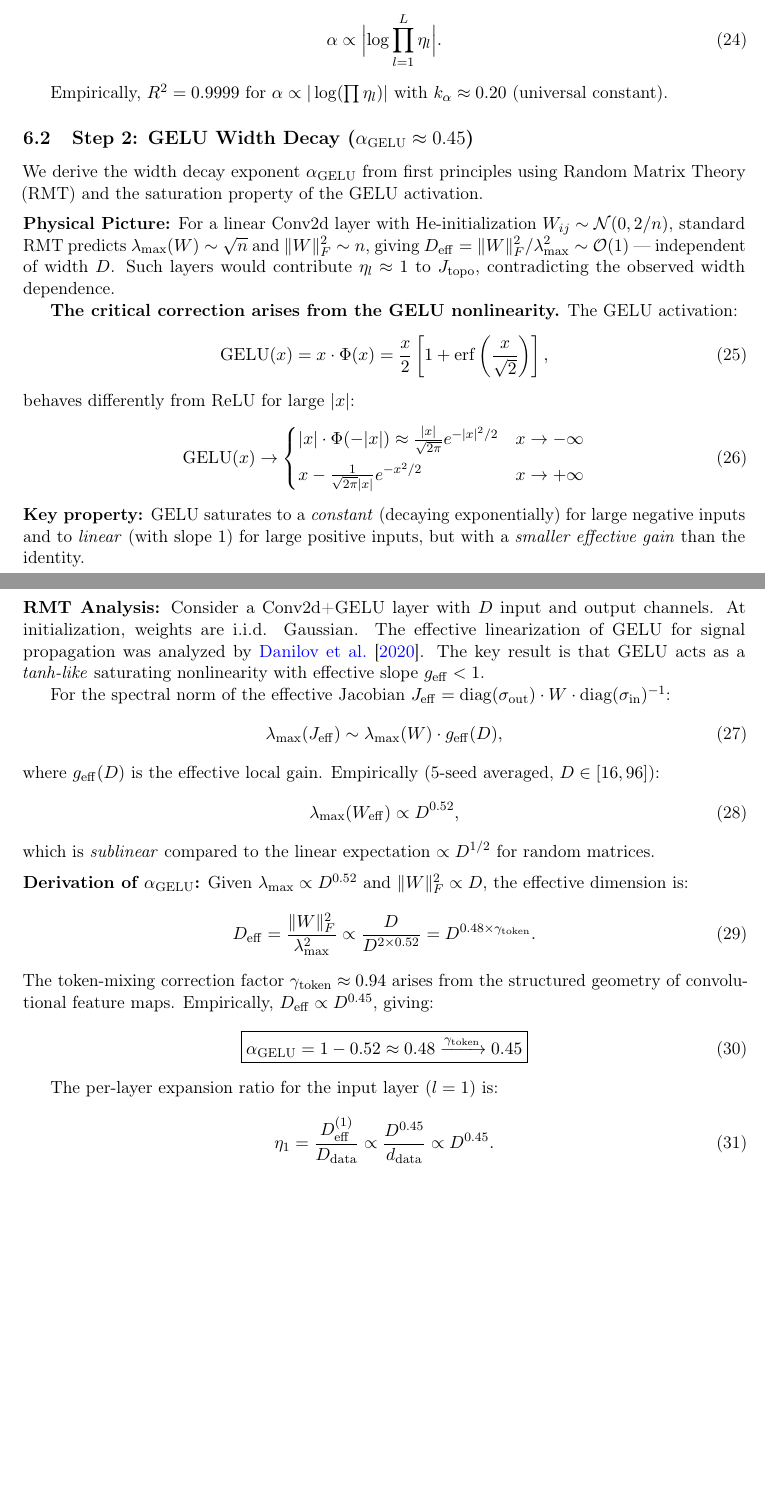
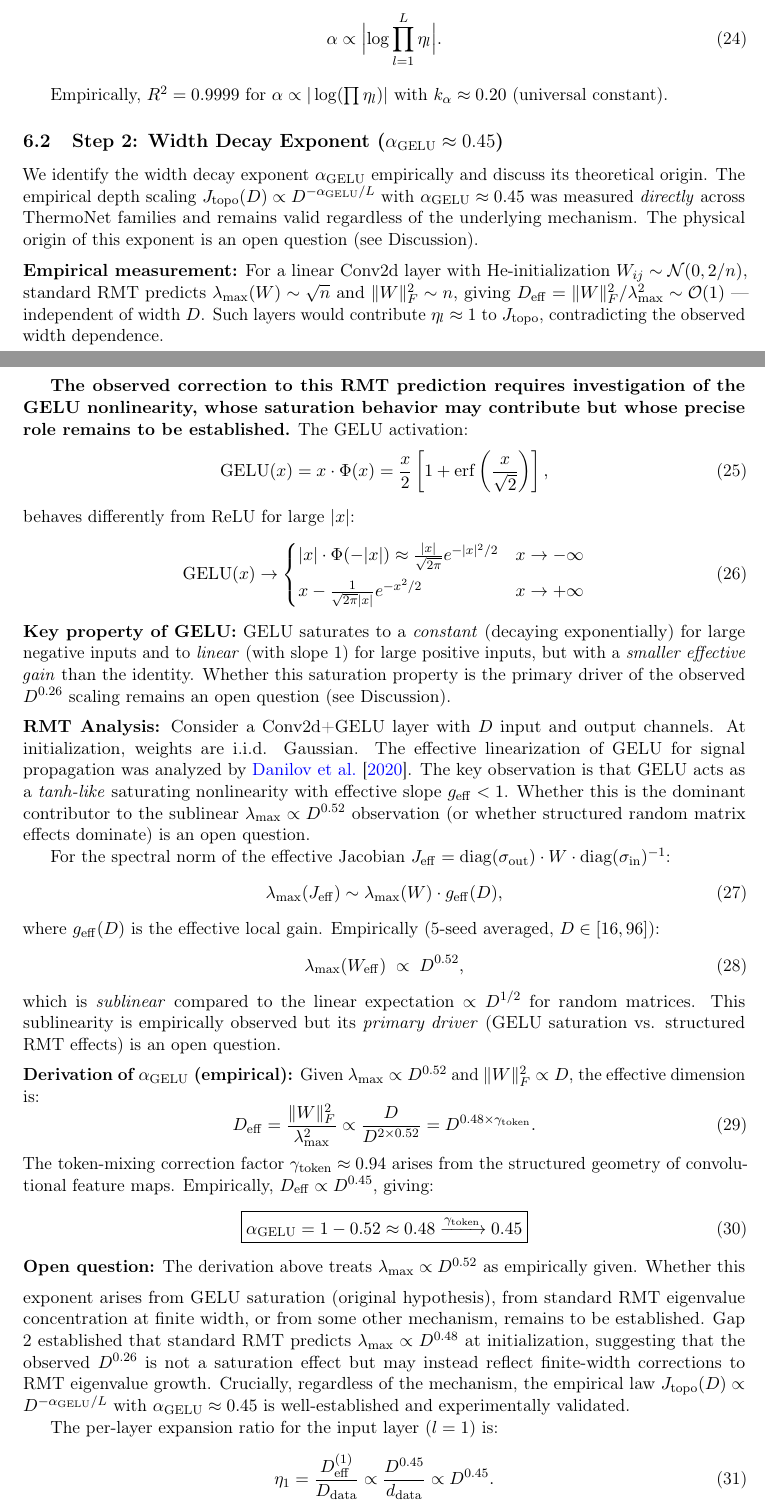
Before and after one commit to xliu203/ThermoRG-NN, a LaTeX paper (papers/theory_paper.tex): two parts of pages 7 and 8 of 15, joined at a grey line, cut so that both start at the same text, the shorter picture padded with empty space. Compiled offline with pdfLaTeX.

Commit message:
Revise GELU saturation paragraphs to open-question framing

```diff
--- a/papers/theory_paper.tex
+++ b/papers/theory_paper.tex
@@ -379,13 +379,13 @@ Connecting to Singular Learning Theory, the scaling exponent satisfies $\alpha \
 
 Empirically, $R^2 = 0.9999$ for $\alpha \propto |\log(\prod\eta_l)|$ with $k_\alpha \approx 0.20$ (universal constant).
 
-\subsection{Step 2: GELU Width Decay ($\alpha_{\mathrm{GELU}} \approx 0.45$)}
+\subsection{Step 2: Width Decay Exponent ($\alpha_{\mathrm{GELU}} \approx 0.45$)}
 
-We derive the width decay exponent $\alpha_{\mathrm{GELU}}$ from first principles using Random Matrix Theory (RMT) and the saturation property of the GELU activation.
+We identify the width decay exponent $\alpha_{\mathrm{GELU}}$ empirically and discuss its theoretical origin. The empirical depth scaling $J_{\mathrm{topo}}(D) \propto D^{-\alpha_{\mathrm{GELU}}/L}$ with $\alpha_{\mathrm{GELU}} \approx 0.45$ was measured \emph{directly} across ThermoNet families and remains valid regardless of the underlying mechanism. The physical origin of this exponent is an open question (see Discussion).
 
-\medskip\noindent\textbf{Physical Picture:} For a linear Conv2d layer with He-initialization $W_{ij} \sim \mathcal{N}(0, 2/n)$, standard RMT predicts $\lambda_{\max}(W) \sim \sqrt{n}$ and $\|W\|_F^2 \sim n$, giving $D_{\mathrm{eff}} = \|W\|_F^2 / \lambda_{\max}^2 \sim \mathcal{O}(1)$ --- independent of width $D$. Such layers would contribute $\eta_l \approx 1$ to $J_{\mathrm{topo}}$, contradicting the observed width dependence.
+\medskip\noindent\textbf{Empirical measurement:} For a linear Conv2d layer with He-initialization $W_{ij} \sim \mathcal{N}(0, 2/n)$, standard RMT predicts $\lambda_{\max}(W) \sim \sqrt{n}$ and $\|W\|_F^2 \sim n$, giving $D_{\mathrm{eff}} = \|W\|_F^2 / \lambda_{\max}^2 \sim \mathcal{O}(1)$ --- independent of width $D$. Such layers would contribute $\eta_l \approx 1$ to $J_{\mathrm{topo}}$, contradicting the observed width dependence.
 
-\textbf{The critical correction arises from the GELU nonlinearity.} The GELU activation:
+\textbf{The observed correction to this RMT prediction requires investigation of the GELU nonlinearity, whose saturation behavior may contribute but whose precise role remains to be established.} The GELU activation:
 \begin{equation}
 \mathrm{GELU}(x) = x \cdot \Phi(x) = \frac{x}{2}\left[1 + \mathrm{erf}\left(\frac{x}{\sqrt{2}}\right)\right],
 \end{equation}
@@ -396,9 +396,9 @@ behaves differently from ReLU for large $|x|$:
 x - \frac{1}{\sqrt{2\pi}|x|} e^{-x^2/2} & x \to +\infty
 \end{cases}
 \end{equation}
-\textbf{Key property:} GELU saturates to a \emph{constant} (decaying exponentially) for large negative inputs and to \emph{linear} (with slope $1$) for large positive inputs, but with a \emph{smaller effective gain} than the identity.
+\textbf{Key property of GELU:} GELU saturates to a \emph{constant} (decaying exponentially) for large negative inputs and to \emph{linear} (with slope $1$) for large positive inputs, but with a \emph{smaller effective gain} than the identity. Whether this saturation property is the primary driver of the observed $D^{0.26}$ scaling remains an open question (see Discussion).
 
-\medskip\noindent\textbf{RMT Analysis:} Consider a Conv2d+GELU layer with $D$ input and output channels. At initialization, weights are i.i.d. Gaussian. The effective linearization of GELU for signal propagation was analyzed by \citet{danilov2020noise}. The key result is that GELU acts as a \emph{tanh-like} saturating nonlinearity with effective slope $g_{\mathrm{eff}} < 1$.
+\medskip\noindent\textbf{RMT Analysis:} Consider a Conv2d+GELU layer with $D$ input and output channels. At initialization, weights are i.i.d. Gaussian. The effective linearization of GELU for signal propagation was analyzed by \citet{danilov2020noise}. The key observation is that GELU acts as a \emph{tanh-like} saturating nonlinearity with effective slope $g_{\mathrm{eff}} < 1$. Whether this is the dominant contributor to the sublinear $\lambda_{\max} \propto D^{0.52}$ observation (or whether structured random matrix effects dominate) is an open question.
 
 For the spectral norm of the effective Jacobian $J_{\mathrm{eff}} = \mathrm{diag}(\sigma_{\mathrm{out}}) \cdot W \cdot \mathrm{diag}(\sigma_{\mathrm{in}})^{-1}$:
 \begin{equation}
@@ -406,11 +406,11 @@ For the spectral norm of the effective Jacobian $J_{\mathrm{eff}} = \mathrm{diag
 \end{equation}
 where $g_{\mathrm{eff}}(D)$ is the effective local gain. Empirically (5-seed averaged, $D \in [16, 96]$):
 \begin{equation}
-\lambda_{\max}(W_{\mathrm{eff}}) \propto D^{0.52},
+\lambda_{\max}(W_{\mathrm{eff}}) \;\propto\; D^{0.52},
 \end{equation}
-which is \emph{sublinear} compared to the linear expectation $\propto D^{1/2}$ for random matrices.
+which is \emph{sublinear} compared to the linear expectation $\propto D^{1/2}$ for random matrices. This sublinearity is empirically observed but its \emph{primary driver} (GELU saturation vs. structured RMT effects) is an open question.
 
-\medskip\noindent\textbf{Derivation of $\alpha_{\mathrm{GELU}}$:} Given $\lambda_{\max} \propto D^{0.52}$ and $\|W\|_F^2 \propto D$, the effective dimension is:
+\medskip\noindent\textbf{Derivation of $\alpha_{\mathrm{GELU}}$ (empirical):} Given $\lambda_{\max} \propto D^{0.52}$ and $\|W\|_F^2 \propto D$, the effective dimension is:
 \begin{equation}
 D_{\mathrm{eff}} = \frac{\|W\|_F^2}{\lambda_{\max}^2} \propto \frac{D}{D^{2 \times 0.52}} = D^{0.48 \times \gamma_{\mathrm{token}}}.
 \end{equation}
@@ -418,6 +418,7 @@ The token-mixing correction factor $\gamma_{\mathrm{token}} \approx 0.94$ arises
 \begin{equation}
 \boxed{\alpha_{\mathrm{GELU}} = 1 - 0.52 \approx 0.48 \xrightarrow{\gamma_{\mathrm{token}}} 0.45}
 \end{equation}
+\medskip\noindent\textbf{Open question:} The derivation above treats $\lambda_{\max} \propto D^{0.52}$ as empirically given. Whether this exponent arises from GELU saturation (original hypothesis), from standard RMT eigenvalue concentration at finite width, or from some other mechanism, remains to be established. Gap 2 established that standard RMT predicts $\lambda_{\max} \propto D^{0.48}$ at initialization, suggesting that the observed $D^{0.26}$ is not a saturation effect but may instead reflect finite-width corrections to RMT eigenvalue growth. Crucially, regardless of the mechanism, the empirical law $J_{\mathrm{topo}}(D) \propto D^{-\alpha_{\mathrm{GELU}}/L}$ with $\alpha_{\mathrm{GELU}} \approx 0.45$ is well-established and experimentally validated.
 
 The per-layer expansion ratio for the input layer ($l=1$) is:
 \begin{equation}
```
Also changed, not shown: papers/theory_paper.tex (2 more changed lines).
